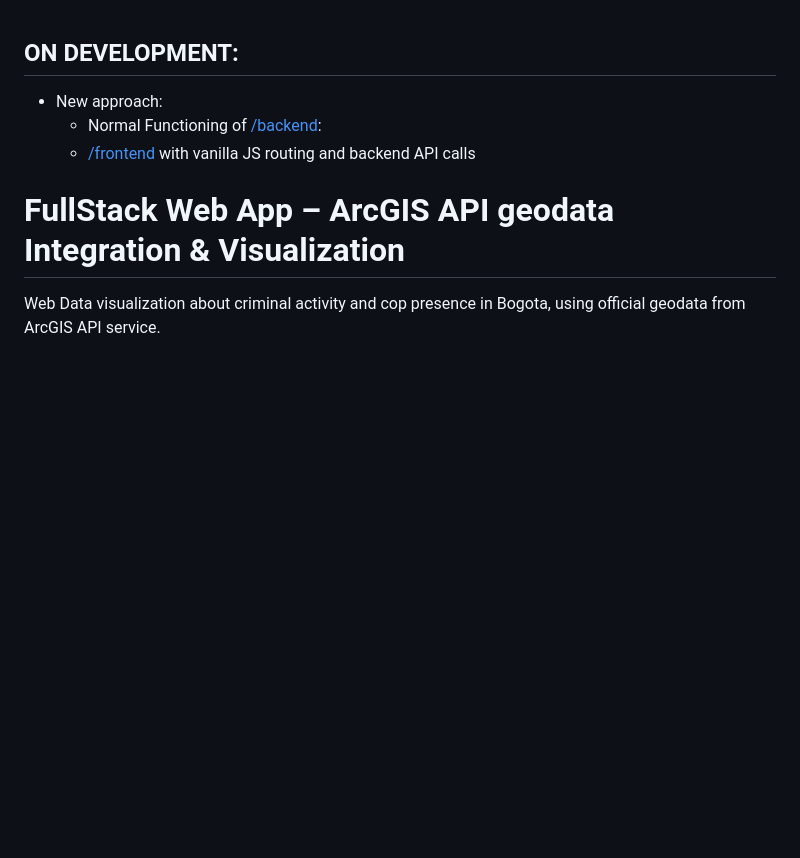
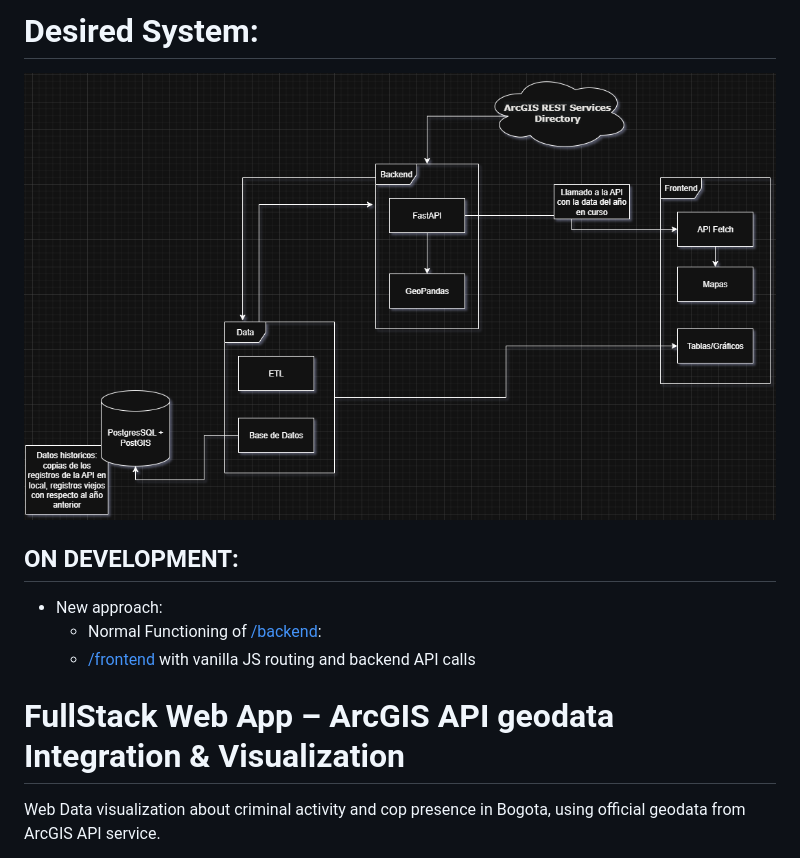
Before and after one commit to m4tware/geodata-bogota, a Markdown page: README.md, the part around the change. Rendered like a GitHub page; pictures changed too: public/arq_geodata.png (added); blank space fills up the shorter version.

Commit message:
feat: README update

```diff
--- a/README.md
+++ b/README.md
@@ -1,3 +1,7 @@
+# Desired System:
+
+![Architecture](public/arq_geodata.png)
+
 ## ON DEVELOPMENT:
 
 - New approach:
```
